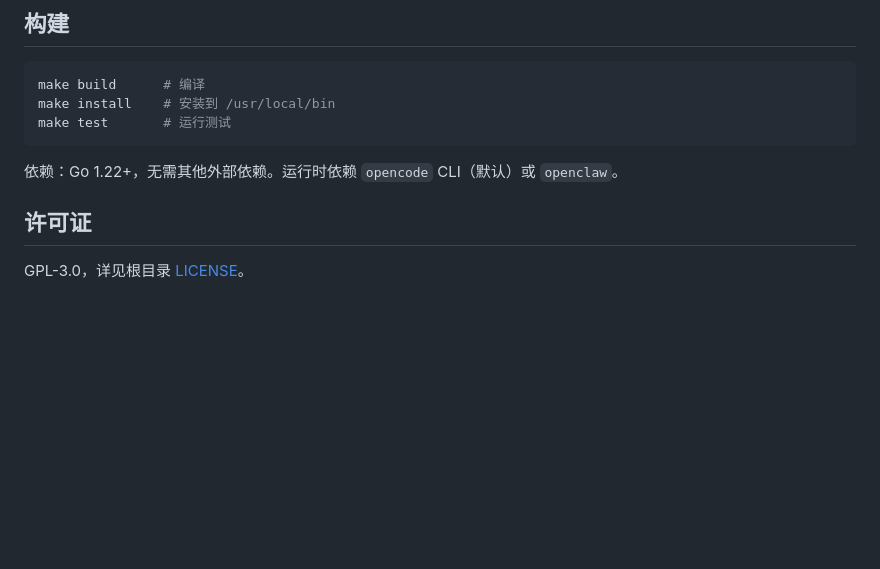
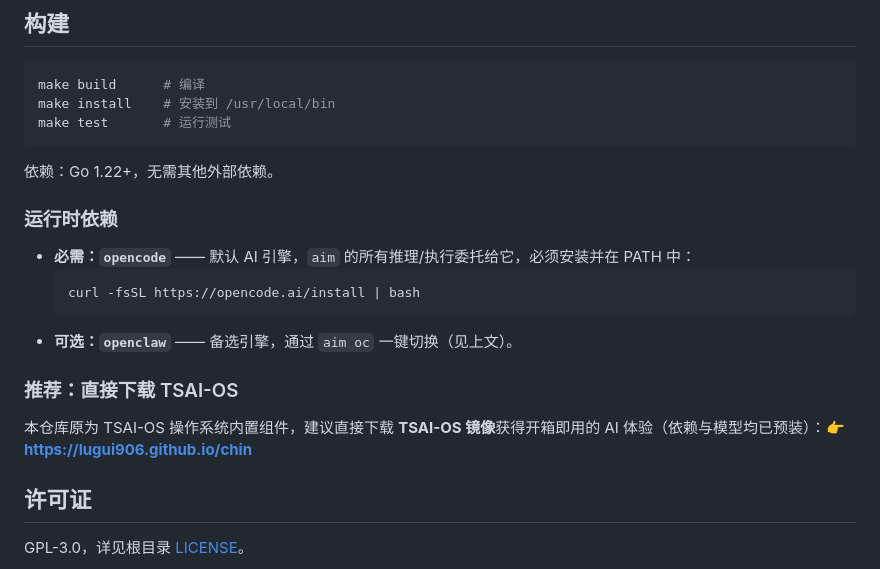
Before and after one commit to lugui906/TSAI-AI, a Markdown page: ai-hub/README.md, the part around the change. GitHub-like rendering; blank space fills up the shorter version.

````diff
--- a/ai-hub/README.md
+++ b/ai-hub/README.md
@@ -173,7 +173,20 @@ make install    # 安装到 /usr/local/bin
 make test       # 运行测试
 ```
 
-依赖：Go 1.22+，无需其他外部依赖。运行时依赖 `opencode` CLI（默认）或 `openclaw`。
+依赖：Go 1.22+，无需其他外部依赖。
+
+### 运行时依赖
+
+- **必需：`opencode`** —— 默认 AI 引擎，`aim` 的所有推理/执行委托给它，必须安装并在 PATH 中：
+  ```bash
+  curl -fsSL https://opencode.ai/install | bash
+  ```
+- **可选：`openclaw`** —— 备选引擎，通过 `aim oc` 一键切换（见上文）。
+
+### 推荐：直接下载 TSAI-OS
+
+本仓库原为 TSAI-OS 操作系统内置组件，建议直接下载 **TSAI-OS 镜像**获得开箱即用的
+AI 体验（依赖与模型均已预装）：👉 **https://lugui906.github.io/chin**
 
 ## 许可证
 
````
Also changed, not shown: README.md (+25 -0 lines).
